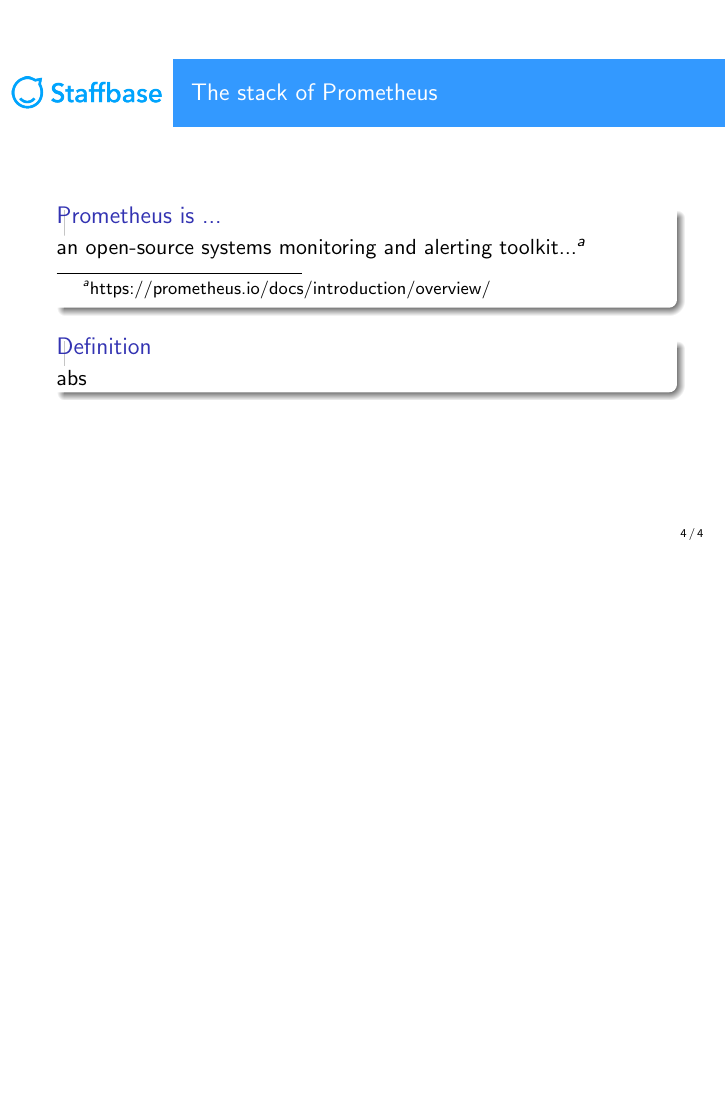
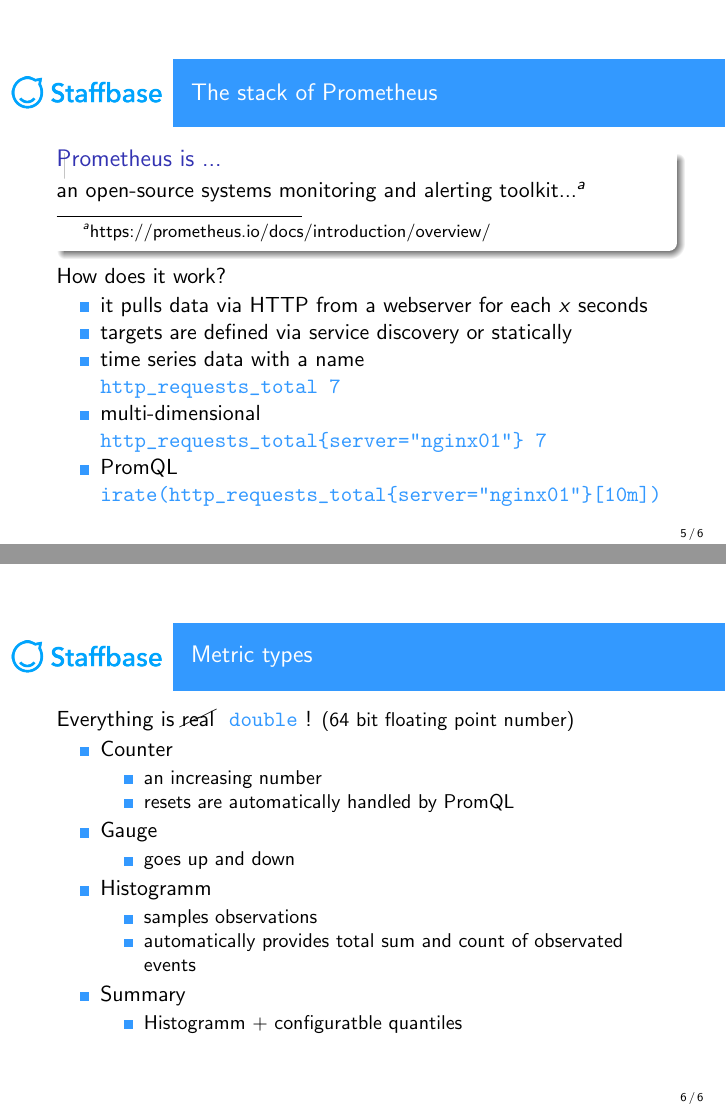
Before and after one commit to Staffbase/go-measure-things, LaTeX slides (doc/pres.tex, which reads doc/prom.tex): page 4 of 4 before the commit and pages 5 and 6 of 6 after it, the two joined at a grey line, the shorter picture padded with empty space. Compiled offline with pdfLaTeX; a LaTeX package or settings file that is missing is left out.

Commit message:
:sparkles: writing motivation and basic prometheus stuff

```diff
--- a/doc/prom.tex
+++ b/doc/prom.tex
@@ -1,13 +1,50 @@
-\section{The Prometheus stack}
+\section{Prometheus}
+\subsection{The stack of Prometheus}
 \begin{frame}
   \frametitle{The stack of Prometheus}
   \begin{block}{Prometheus is ...}
     an open-source systems monitoring and alerting toolkit...\footnote{https://prometheus.io/docs/introduction/overview/}
   \end{block}
 
-  \begin{Definition}
-  abs
-  \end{Definition}
-
+  How does it work?
+  \begin{itemize}
+   \item it pulls data via HTTP from a webserver for each $x$ seconds
+   \item targets are defined via service discovery or statically
+   \item time series data with a name\\ \inlinecode{http\_requests\_total 7}
+   \item multi-dimensional\\ \inlinecode{http\_requests\_total\{server="nginx01"\} 7}
+   \item PromQL \\ \inlinecode{irate(http\_requests\_total\{server="nginx01"\}[10m])}
+  \end{itemize}
 
 \end{frame}
+
+\subsection{Metric types}
+\begin{frame}
+  \frametitle{Metric types}
+
+  Everything is \cancel{real} \inlinecode{double}! {\small(64 bit floating point number)}
+
+  \begin{itemize}
+   \item Counter
+    \begin{itemize}
+     \item an increasing number
+     \item resets are automatically handled by PromQL
+    \end{itemize}
+
+   \item Gauge
+    \begin{itemize}
+     \item goes up and down
+    \end{itemize}
+
+   \item Histogramm
+    \begin{itemize}
+     \item samples observations
+     \item automatically provides total sum and count of observated events
+    \end{itemize}
+
+   \item Summary
+    \begin{itemize}
+     \item Histogramm + configuratble quantiles
+    \end{itemize}
+
+  \end{itemize}
+\end{frame}
```
Also changed, not shown: doc/motivation.tex (+11 -4 lines), doc/pres.tex (+12 -0 lines), doc/grafana-status.png (added).
